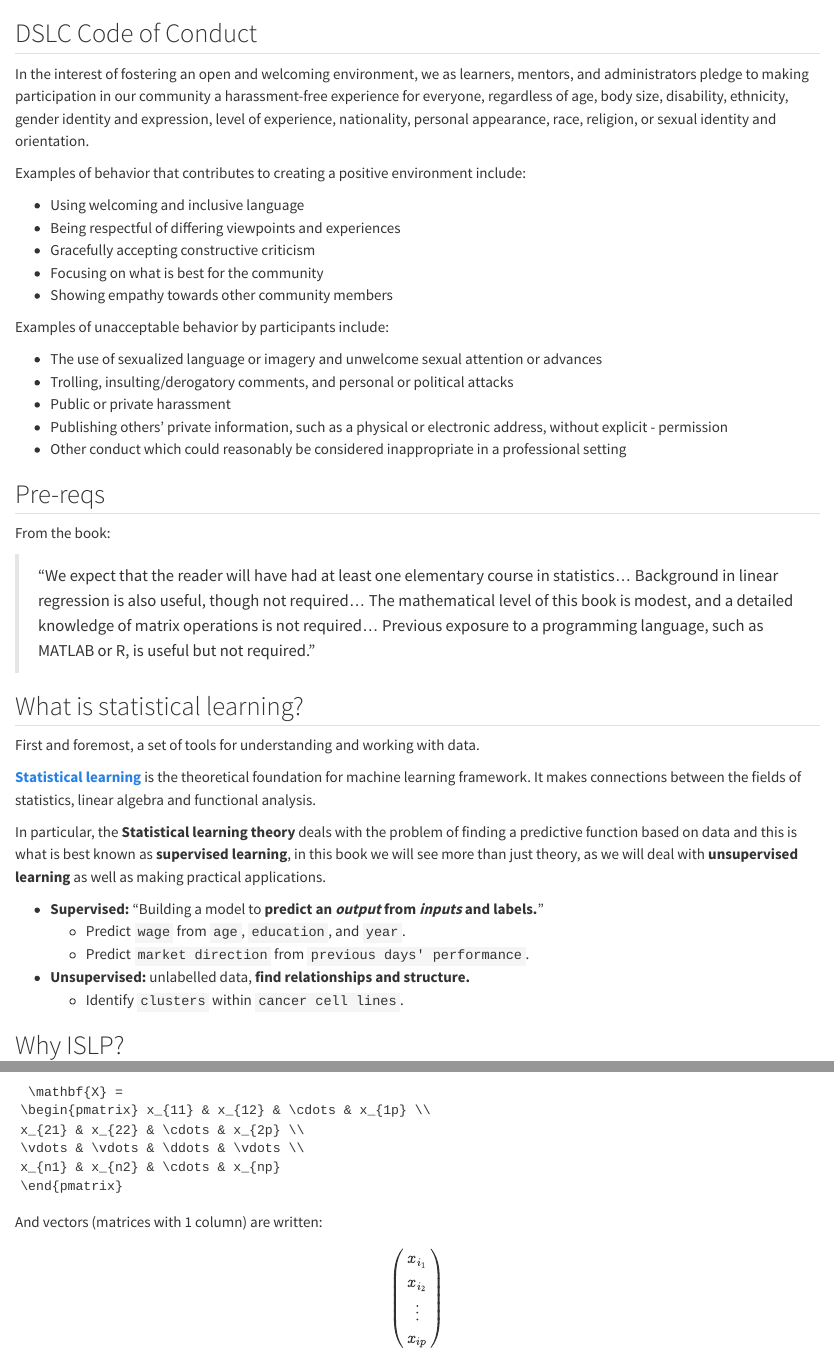
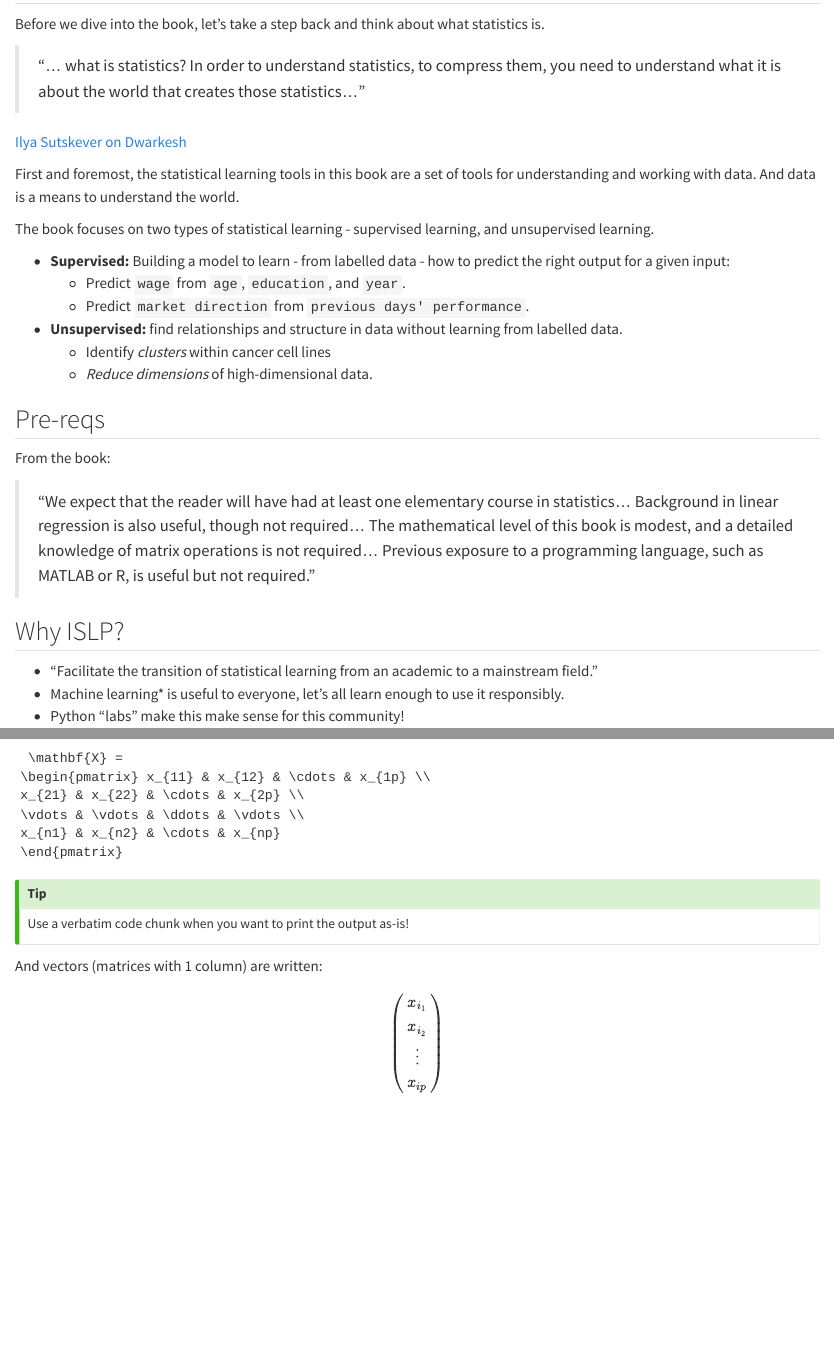
Before and after one commit to r4ds/bookclub-islp, a Quarto document (01_notes.qmd): the page in a window 1100 px wide, from 60 px down before the commit and from 110 px down after it, and a second part further down, joined at a grey line. Rendered offline with R 4.5, knitr and Pandoc in place of Quarto, with nearby package versions.

Commit message:
Add uv.lock to .gitignore Edit week 1 slides Update index with code of conduct Update freeze for week 1 (should this be .gitignore'd?)

````diff
--- a/01_notes.qmd
+++ b/01_notes.qmd
@@ -1,44 +1,29 @@
 # Notes {.unnumbered}
 
-## DSLC Code of Conduct
+## What is statistical learning?
 
-In the interest of fostering an open and welcoming environment, we as learners, mentors, and administrators pledge to making participation in our community a harassment-free experience for everyone, regardless of age, body size, disability, ethnicity, gender identity and expression, level of experience, nationality, personal appearance, race, religion, or sexual identity and orientation.
+Before we dive into the book, let's take a step back and think about what statistics is.
 
-Examples of behavior that contributes to creating a positive environment include:
+> "... what is statistics? In order to understand statistics, to compress them, you need to understand what it is about the world that creates those statistics..."
 
--   Using welcoming and inclusive language
--   Being respectful of differing viewpoints and experiences
--   Gracefully accepting constructive criticism
--   Focusing on what is best for the community
--   Showing empathy towards other community members
+[Ilya Sutskever on Dwarkesh](https://www.youtube.com/watch?v=YEUclZdj_Sc&ab_channel=DwarkeshPatel)
 
-Examples of unacceptable behavior by participants include:
+First and foremost, the statistical learning tools in this book are a set of tools for understanding and working with data. And data is a means to understand the world.
 
--   The use of sexualized language or imagery and unwelcome sexual attention or advances
--   Trolling, insulting/derogatory comments, and personal or political attacks
--   Public or private harassment
--   Publishing others’ private information, such as a physical or electronic address, without explicit - permission
--   Other conduct which could reasonably be considered inappropriate in a professional setting
+The book focuses on two types of statistical learning - supervised learning, and unsupervised learning.
+
+-   **Supervised:** Building a model to learn - from labelled data - how to predict the right output for a given input:
+    -   Predict `wage` from `age`, `education`, and `year`.
+    -   Predict `market direction` from `previous days' performance`.
+-   **Unsupervised:** find relationships and structure in data without learning from labelled data.
+    -   Identify *clusters* within cancer cell lines
+    -   *Reduce dimensions* of high-dimensional data.
 
 ## Pre-reqs
 
 From the book:
 
 > "We expect that the reader will have had at least one elementary course in statistics... Background in linear regression is also useful, though not required... The mathematical level of this book is modest, and a detailed knowledge of matrix operations is not required... Previous exposure to a programming language, such as MATLAB or R, is useful but not required."
-
-## What is statistical learning?
-
-First and foremost, a set of tools for understanding and working with data.
-
-[**Statistical learning**](https://en.wikipedia.org/wiki/Statistical_learning_theory) is the theoretical foundation for machine learning framework. It makes connections between the fields of statistics, linear algebra and functional analysis.
-
-In particular, the **Statistical learning theory** deals with the problem of finding a predictive function based on data and this is what is best known as **supervised learning**, in this book we will see more than just theory, as we will deal with **unsupervised learning** as well as making practical applications.
-
--   **Supervised:** "Building a model to **predict an *output* from *inputs* and labels.**"
-    -   Predict `wage` from `age`, `education`, and `year`.
-    -   Predict `market direction` from `previous days' performance`.
--   **Unsupervised:** unlabelled data, **find relationships and structure.**
-    -   Identify `clusters` within `cancer cell lines`.
 
 ## Why ISLP?
 
@@ -83,7 +70,13 @@ x_{n1} & x_{n2} & \cdots & x_{np}
 \end{pmatrix}
 ```
 
-And vectors (matrices with 1 column) are written: $$
+::: callout-tip
+Use a verbatim code chunk when you want to print the output as-is!
+:::
+
+And vectors (matrices with 1 column) are written:
+
+$$
 \begin{pmatrix}
 x_{i_{1}} \\
 x_{{i_{2}}}  \\
--- a/_brand.yml
+++ b/_brand.yml
@@ -5,16 +5,10 @@ color:
     coral: "#E76F51"
     lily: "#6C5B7B"
     slate: "#2C3E50"
-    mist: "#EDF2F7"
-    stone: "#A0AEC0"
   background: "#FAF9F7"
   foreground: slate
-  primary: purple
-  secondary: midnight
-  success: "#4CAF50"
-  info: lily
-  warning: coral
-  danger: "#E53E3E"
+  primary: midnight
+  secondary: purple
 
 typography:
   fonts:
--- a/_quarto.yml
+++ b/_quarto.yml
@@ -87,8 +87,10 @@ format:
     fontsize: 16pt
     css: style.css
     include-in-header: sidebars-toggle.html
+    code-block-border-left: true
+    code-block-bg: true
+    code-line-numbers: true
     code-tools: true
-    code-block-border-left: true
     link-external-icon: true
     link-external-newwindow: true
 
````
Also changed, not shown: index.qmd (+27 -5 lines), 01_notes.qmd (21 more changed lines), 3 other files.
